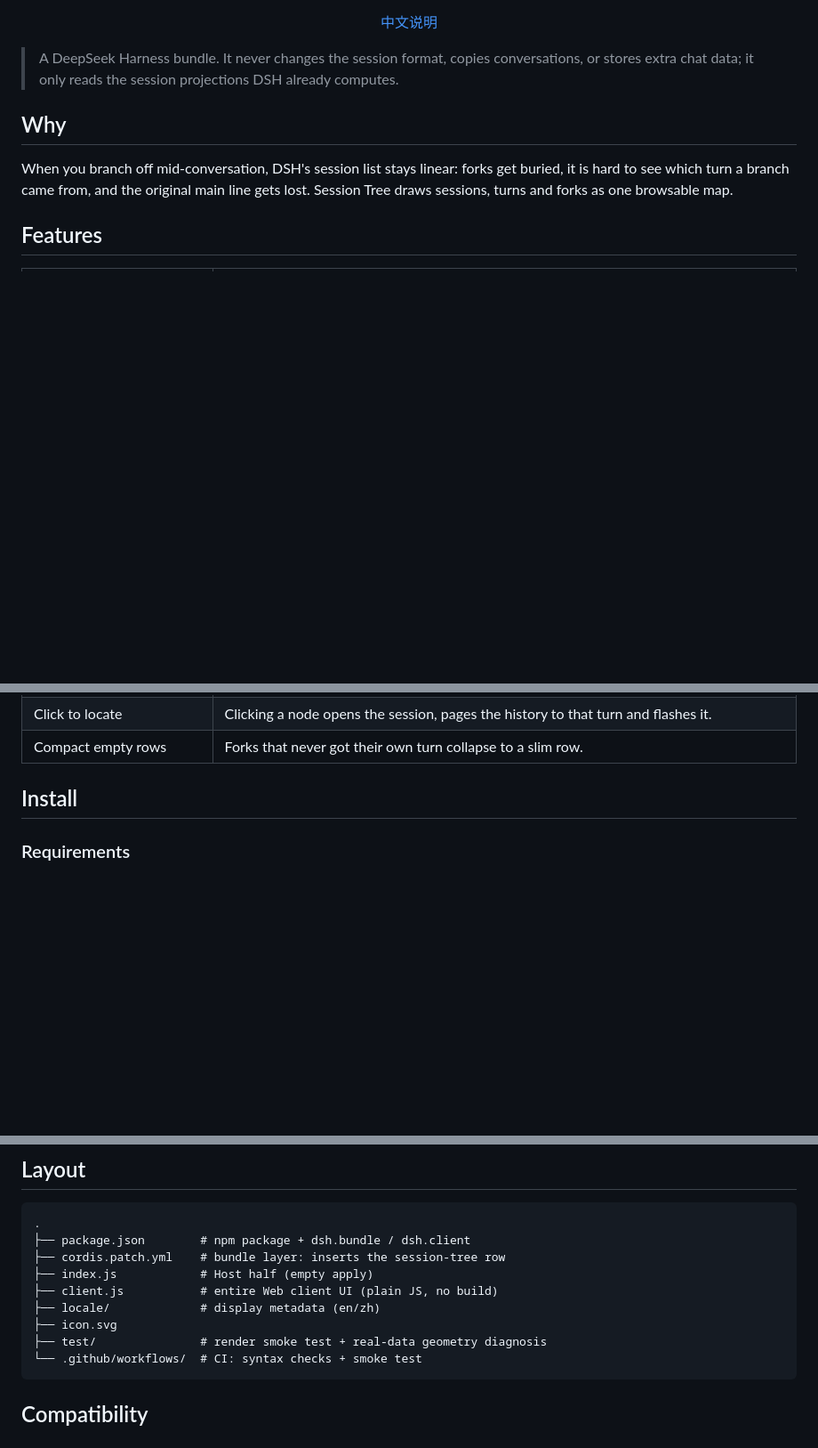
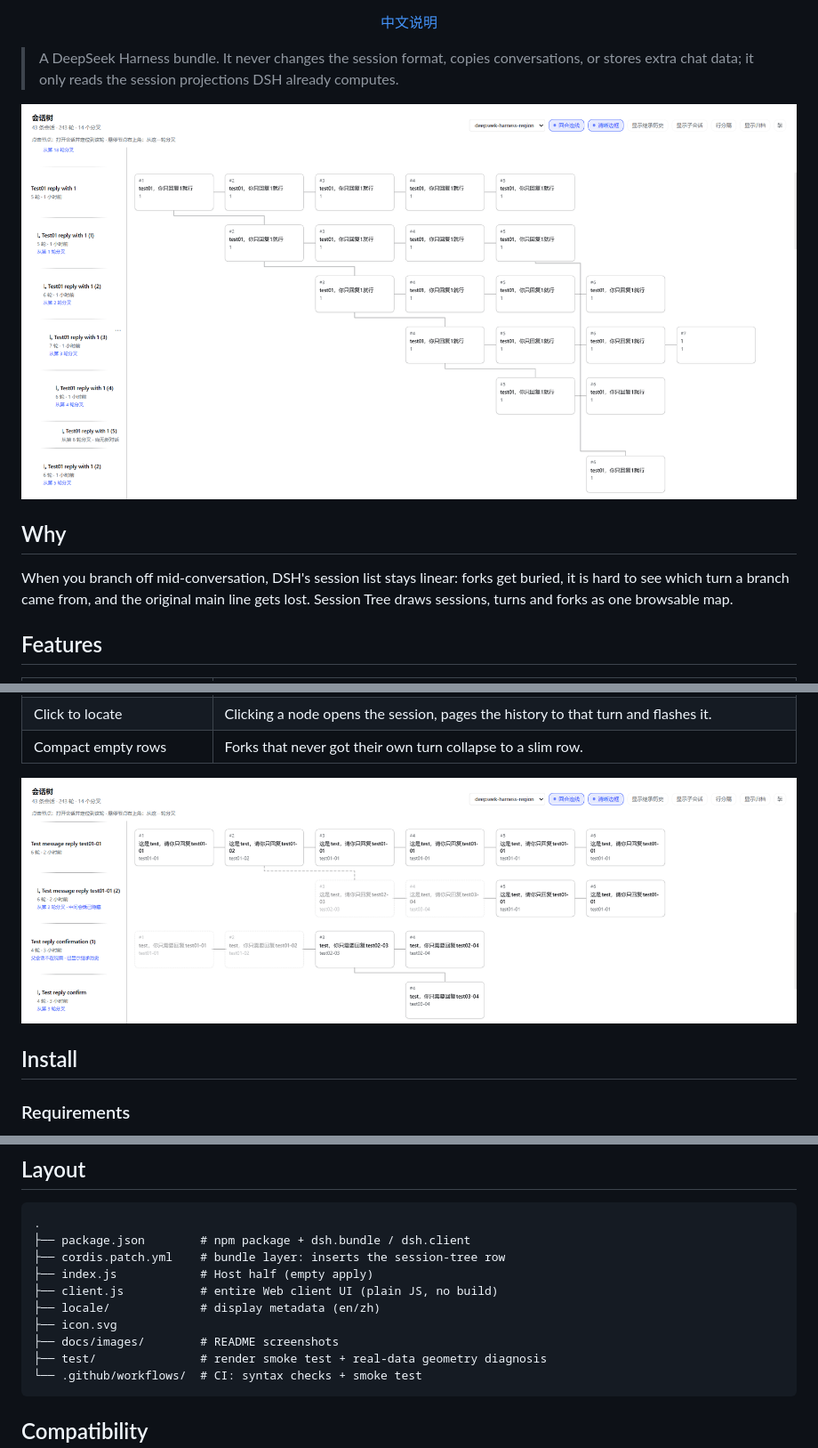
Before and after one commit to lulaalu/dsh-session-tree, a Markdown page: README.en.md, 3 parts joined by grey strips. Shown at 89% size. Drawn GitHub-style; pictures changed too: docs/images/session-tree-hidden-middle.png (added), docs/images/session-tree-overview.png (added); blank space fills up the shorter version.

Commit message:
docs: add UI screenshots to README

````diff
--- a/README.en.md
+++ b/README.en.md
@@ -12,6 +12,8 @@
 </p>
 
 > A DeepSeek Harness bundle. It never changes the session format, copies conversations, or stores extra chat data; it only reads the session projections DSH already computes.
+
+![Session Tree overview: sessions as rows, turns as nodes, forks drawn from the turn they were cut from](docs/images/session-tree-overview.png)
 
 ## Why
 
@@ -34,6 +36,8 @@ When you branch off mid-conversation, DSH's session list stays linear: forks get
 | Row menu | Rename, pin/unpin, fork session, archive/unarchive, copy Session ID — the same operations as the sidebar's row menu. |
 | Click to locate | Clicking a node opens the session, pages the history to that turn and flashes it. |
 | Compact empty rows | Forks that never got their own turn collapse to a slim row. |
+
+![Hidden middle session: the branch line reconnects to the nearest visible ancestor with a dashed link and the sub-session shows its inherited history inline](docs/images/session-tree-hidden-middle.png)
 
 ## Install
 
@@ -134,6 +138,7 @@ Local iteration loop: edit, disable and re-enable the `include:session-tree` plu
 ├── client.js           # entire Web client UI (plain JS, no build)
 ├── locale/             # display metadata (en/zh)
 ├── icon.svg
+├── docs/images/        # README screenshots
 ├── test/               # render smoke test + real-data geometry diagnosis
 └── .github/workflows/  # CI: syntax checks + smoke test
 ```
````
Also changed, not shown: README.md (+4 -2 lines), 1 other file.
